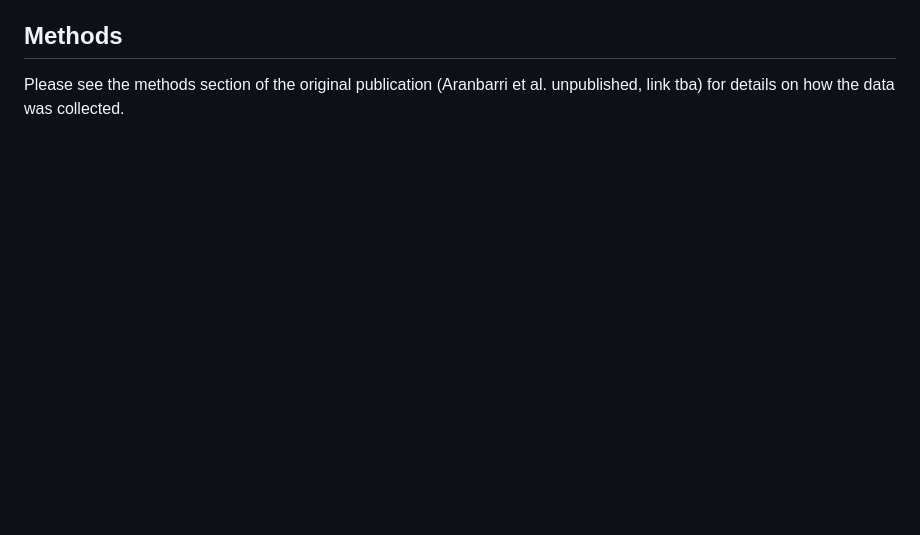
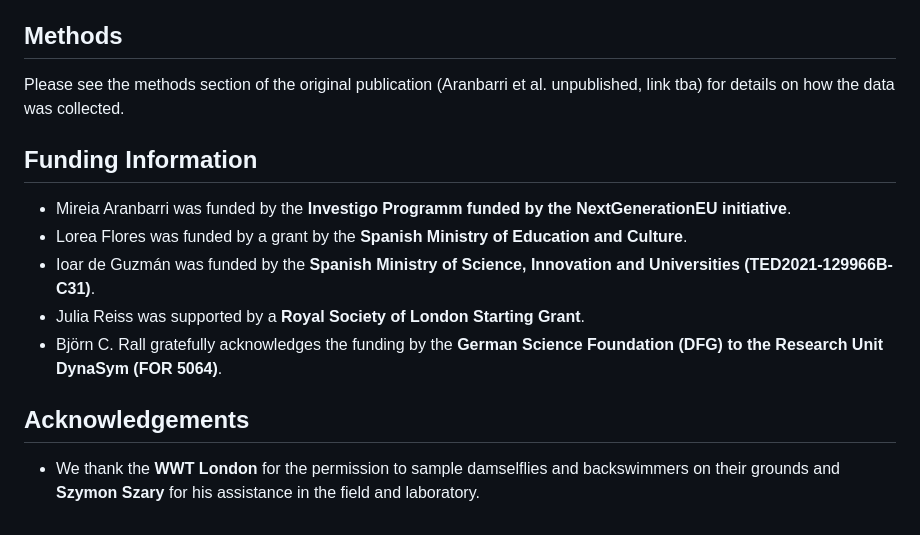
Before and after one commit to b-c-r/CRITTERdata, a Markdown page: README.md, the part around the change. GitHub-like rendering; blank space fills up the shorter version.

```diff
--- a/README.md
+++ b/README.md
@@ -57,3 +57,13 @@ The data is provided as "critter_data.csv" in the repositories main folder.
 ## Methods
 
 Please see the methods section of the original publication (Aranbarri et al. unpublished, link tba) for details on how the data was collected.
+
+## Funding Information
+-   Mireia Aranbarri was funded by the **Investigo Programm funded by the NextGenerationEU initiative**.
+-   Lorea Flores was funded by a grant by the **Spanish Ministry of Education and Culture**.
+-   Ioar de Guzmán was funded by the **Spanish Ministry of Science, Innovation and Universities (TED2021-129966B-C31)**.
+-   Julia Reiss was supported by a **Royal Society of London Starting Grant**.
+-   Björn C. Rall gratefully acknowledges the funding by the **German Science Foundation (DFG) to the Research Unit DynaSym (FOR 5064)**.
+
+## Acknowledgements
+-   We thank the **WWT London** for the permission to sample damselflies and backswimmers on their grounds and **Szymon Szary** for his assistance in the field and laboratory.
```
